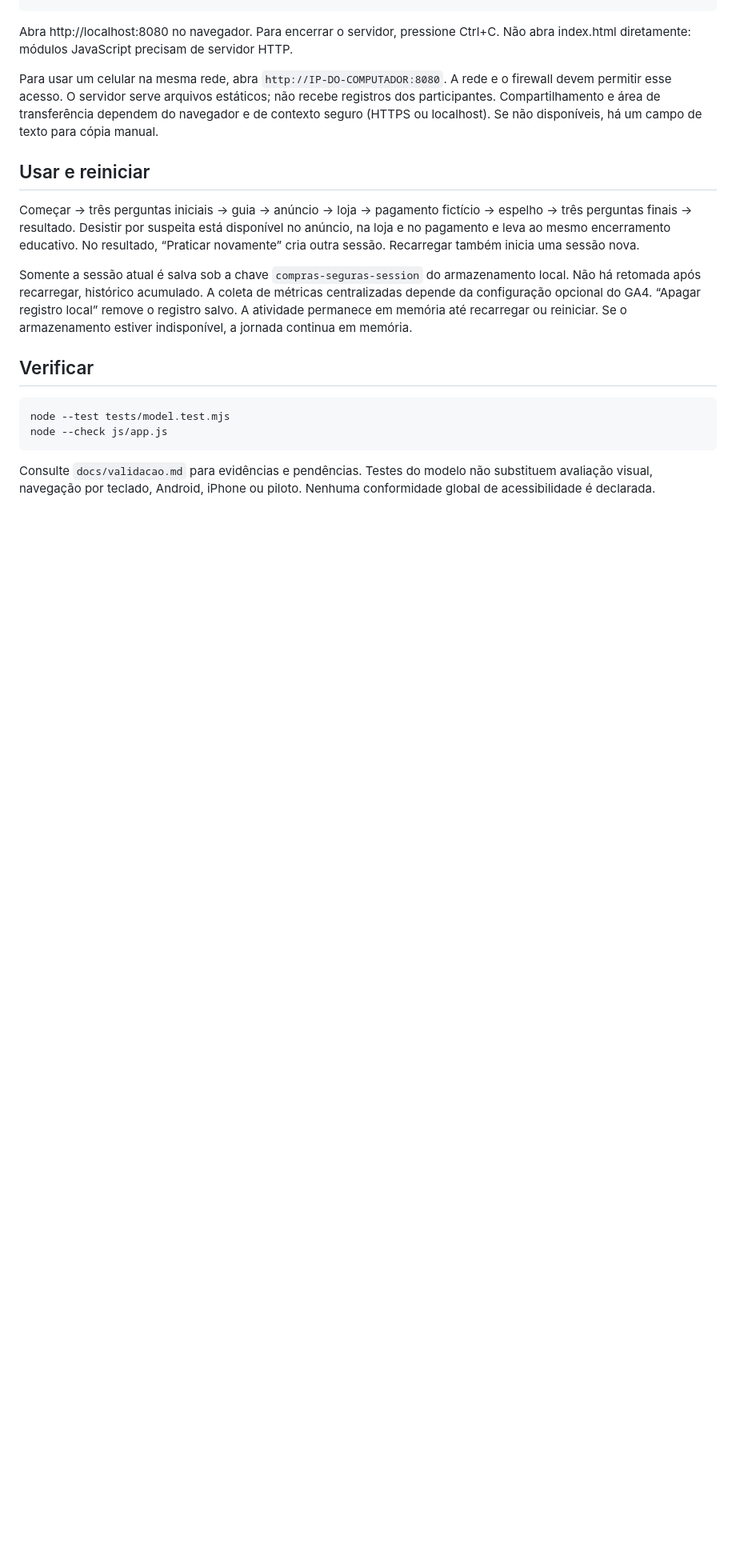
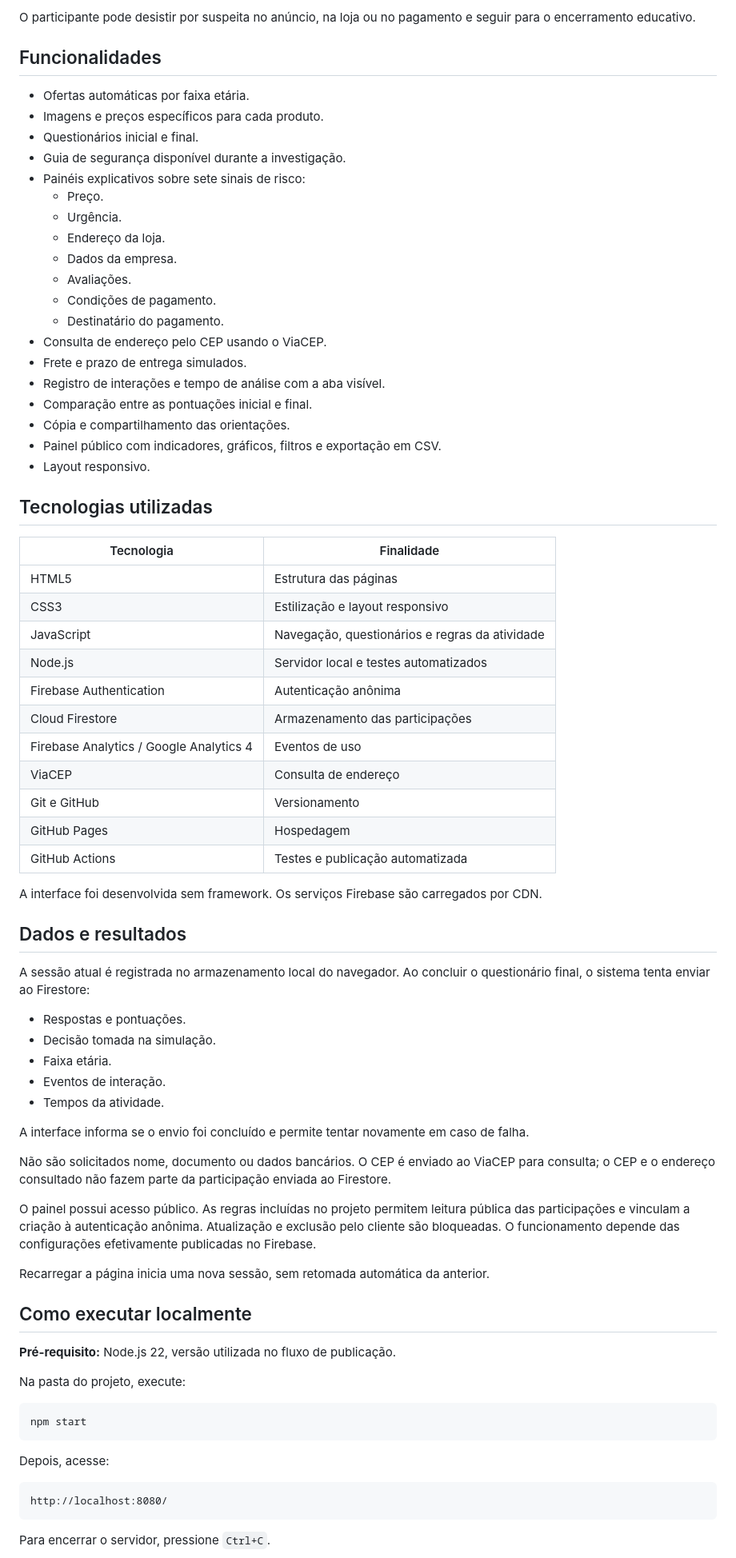
Before and after one commit to MatheusThurow/seguran-a-, a Markdown page: README.md, the part around one of its changes. Shown at 80% size. GitHub-like rendering; blank space fills up the shorter version.

````diff
--- a/README.md
+++ b/README.md
@@ -11,21 +61,78 @@ node server.mjs
+O participante pode desistir por suspeita no anúncio, na loja ou no pagamento e seguir para o encerramento educativo.
+
+## Funcionalidades
+
+- Ofertas automáticas por faixa etária.
+- Imagens e preços específicos para cada produto.
+- Questionários inicial e final.
+- Guia de segurança disponível durante a investigação.
+- Painéis explicativos sobre sete sinais de risco:
+  - Preço.
+  - Urgência.
+  - Endereço da loja.
+  - Dados da empresa.
+  - Avaliações.
+  - Condições de pagamento.
+  - Destinatário do pagamento.
+- Consulta de endereço pelo CEP usando o ViaCEP.
+- Frete e prazo de entrega simulados.
+- Registro de interações e tempo de análise com a aba visível.
+- Comparação entre as pontuações inicial e final.
+- Cópia e compartilhamento das orientações.
+- Painel público com indicadores, gráficos, filtros e exportação em CSV.
+- Layout responsivo.
+
+## Tecnologias utilizadas
+
+| Tecnologia | Finalidade |
+|---|---|
+| HTML5 | Estrutura das páginas |
+| CSS3 | Estilização e layout responsivo |
+| JavaScript | Navegação, questionários e regras da atividade |
+| Node.js | Servidor local e testes automatizados |
+| Firebase Authentication | Autenticação anônima |
+| Cloud Firestore | Armazenamento das participações |
+| Firebase Analytics / Google Analytics 4 | Eventos de uso |
+| ViaCEP | Consulta de endereço |
+| Git e GitHub | Versionamento |
+| GitHub Pages | Hospedagem |
+| GitHub Actions | Testes e publicação automatizada |
+
+A interface foi desenvolvida sem framework. Os serviços Firebase são carregados por CDN.
+
+## Dados e resultados
+
+A sessão atual é registrada no armazenamento local do navegador. Ao concluir o questionário final, o sistema tenta enviar ao Firestore:
+
+- Respostas e pontuações.
+- Decisão tomada na simulação.
+- Faixa etária.
+- Eventos de interação.
+- Tempos da atividade.
+
+A interface informa se o envio foi concluído e permite tentar novamente em caso de falha.
+
+Não são solicitados nome, documento ou dados bancários. O CEP é enviado ao ViaCEP para consulta; o CEP e o endereço consultado não fazem parte da participação enviada ao Firestore.
+
+O painel possui acesso público. As regras incluídas no projeto permitem leitura pública das participações e vinculam a criação à autenticação anônima. Atualização e exclusão pelo cliente são bloqueadas. O funcionamento depende das configurações efetivamente publicadas no Firebase.
+
+Recarregar a página inicia uma nova sessão, sem retomada automática da anterior.
+
+## Como executar localmente
+
+**Pré-requisito:** Node.js 22, versão utilizada no fluxo de publicação.
+
+Na pasta do projeto, execute:
+
+```sh
+npm start
 ```
 
-Abra http://localhost:8080 no navegador. Para encerrar o servidor, pressione Ctrl+C. Não abra index.html diretamente: módulos JavaScript precisam de servidor HTTP.
+Depois, acesse:
 
-Para usar um celular na mesma rede, abra `http://IP-DO-COMPUTADOR:8080`. A rede e o firewall devem permitir esse acesso. O servidor serve arquivos estáticos; não recebe registros dos participantes. Compartilhamento e área de transferência dependem do navegador e de contexto seguro (HTTPS ou localhost). Se não disponíveis, há um campo de texto para cópia manual.
-
-## Usar e reiniciar
-
-Começar → três perguntas iniciais → guia → anúncio → loja → pagamento fictício → espelho → três perguntas finais → resultado. Desistir por suspeita está disponível no anúncio, na loja e no pagamento e leva ao mesmo encerramento educativo. No resultado, “Praticar novamente” cria outra sessão. Recarregar também inicia uma sessão nova.
-
-Somente a sessão atual é salva sob a chave `compras-seguras-session` do armazenamento local. Não há retomada após recarregar, histórico acumulado. A coleta de métricas centralizadas depende da configuração opcional do GA4. “Apagar registro local” remove o registro salvo. A atividade permanece em memória até recarregar ou reiniciar. Se o armazenamento estiver indisponível, a jornada continua em memória.
-
-## Verificar
-
-```powershell
-node --test tests/model.test.mjs
-node --check js/app.js
+```text
+http://localhost:8080/
 ```
 
-Consulte `docs/validacao.md` para evidências e pendências. Testes do modelo não substituem avaliação visual, navegação por teclado, Android, iPhone ou piloto. Nenhuma conformidade global de acessibilidade é declarada.
+Para encerrar o servidor, pressione `Ctrl+C`.
 
````
Also changed, not shown: other parts of README.md (+97 -40 lines).
